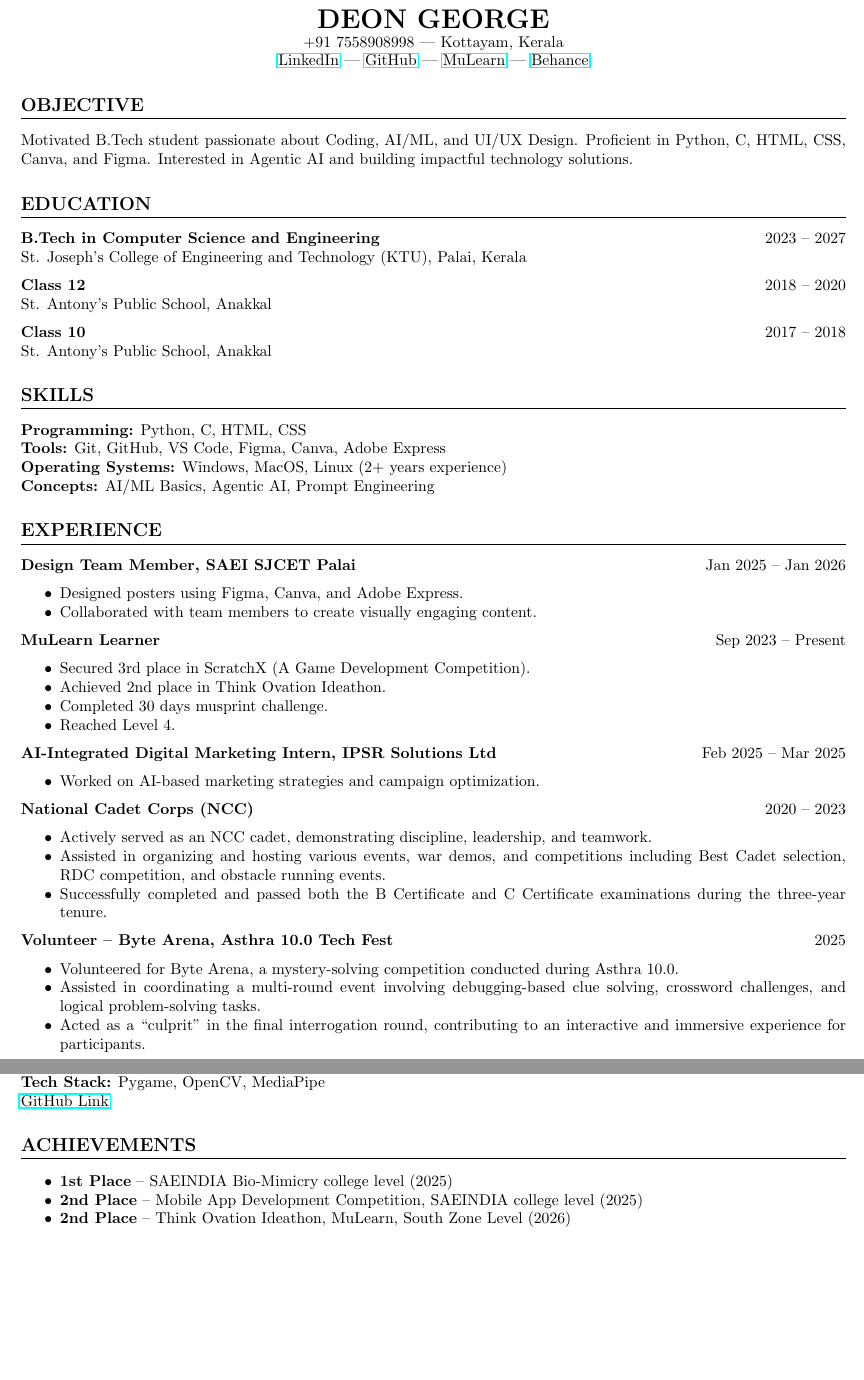
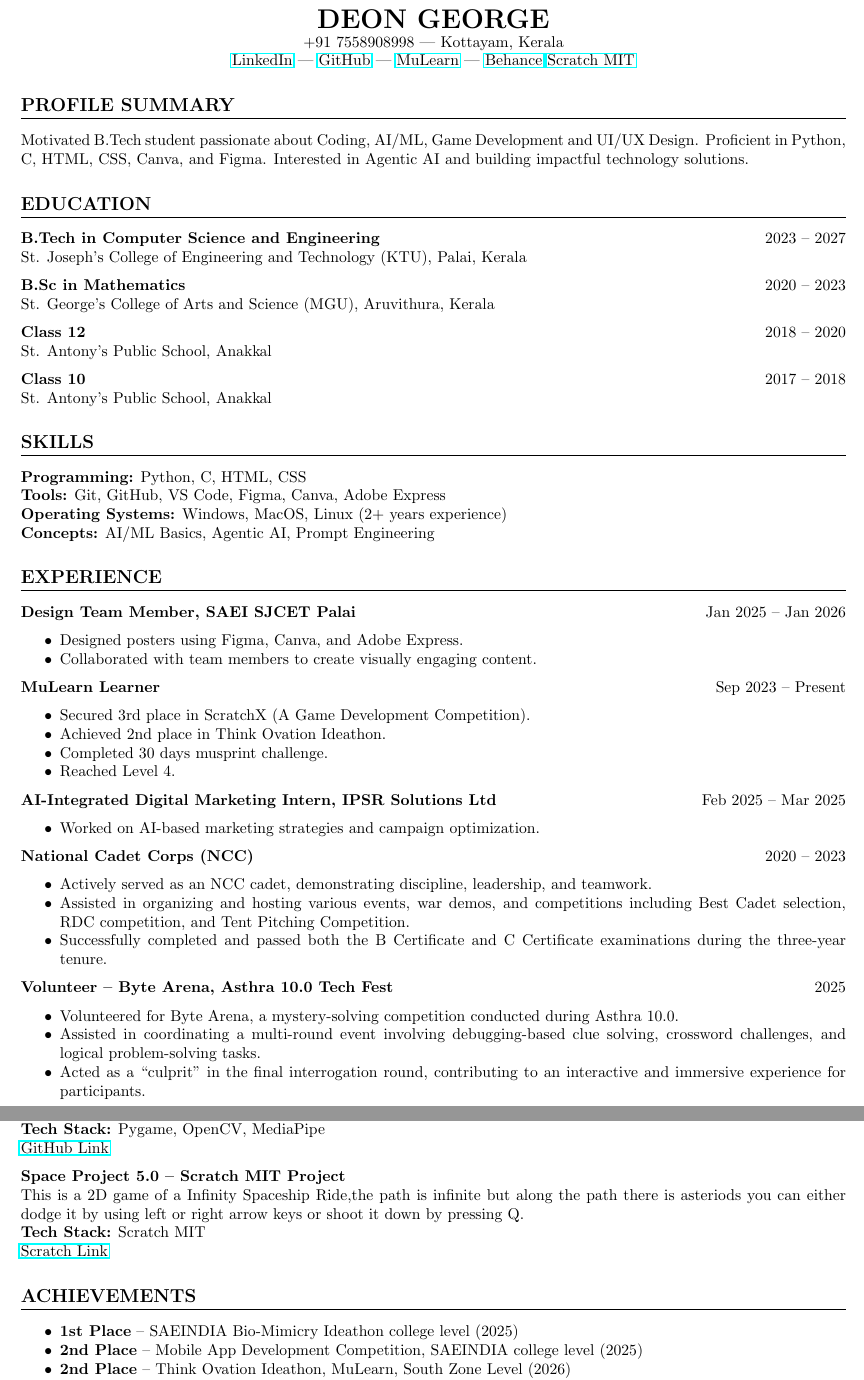
Before and after one commit to deon-george/Resume, a LaTeX document (deonGeorge.tex): two parts of pages 1 and 2 of 2, joined at a grey line, cut so that both start at the same text, the shorter picture padded with empty space. Compiled offline with pdfLaTeX.

Commit message:
Added degree(bsc) details

```diff
--- a/deonGeorge.tex
+++ b/deonGeorge.tex
@@ -23,13 +23,14 @@
     \href{https://github.com/deon-george}{GitHub} |
     \href{https://app.mulearn.org/profile/deongeorge-1@mulearn}{MuLearn} |
     \href{https://www.behance.net/deongeorgeArt}{Behance}
+    \href{https://scratch.mit.edu/users/DeonGeorge}{Scratch MIT}
 \end{center}
 
 %-------------------- OBJECTIVE --------------------%
 
-\section*{OBJECTIVE}
+\section*{PROFILE SUMMARY}
 
-Motivated B.Tech student passionate about Coding, AI/ML, and UI/UX Design. Proficient in Python, C, HTML, CSS, Canva, and Figma. Interested in Agentic AI and building impactful technology solutions.
+Motivated B.Tech student passionate about Coding, AI/ML, Game Development and UI/UX Design. Proficient in Python, C, HTML, CSS, Canva, and Figma. Interested in Agentic AI and building impactful technology solutions.
 
 %-------------------- EDUCATION --------------------%
 
@@ -37,6 +38,9 @@ Motivated B.Tech student passionate about Coding, AI/ML, and UI/UX Design. Profi
 
 \textbf{B.Tech in Computer Science and Engineering} \hfill 2023 -- 2027 \\
 St. Joseph's College of Engineering and Technology (KTU), Palai, Kerala
+
+\textbf{B.Sc in Mathematics} \hfill 2020 -- 2023 \\
+St. George's College of Arts and Science (MGU), Aruvithura, Kerala
 
 \textbf{Class 12} \hfill 2018 -- 2020 \\
 St. Antony's Public School, Anakkal
@@ -80,7 +84,7 @@ St. Antony's Public School, Anakkal
 \textbf{National Cadet Corps (NCC)} \hfill 2020 -- 2023
 \begin{itemize}
     \item Actively served as an NCC cadet, demonstrating discipline, leadership, and teamwork.
-    \item Assisted in organizing and hosting various events, war demos, and competitions including Best Cadet selection, RDC competition, and obstacle running events.
+    \item Assisted in organizing and hosting various events, war demos, and competitions including Best Cadet selection, RDC competition, and Tent Pitching Competition.
     \item Successfully completed and passed both the B Certificate and C Certificate examinations during the three-year tenure.
 \end{itemize}
 
@@ -120,6 +124,11 @@ Developed a 2D space shooter game featuring a spaceship navigating through aster
 \textbf{Tech Stack:} Pygame, OpenCV, MediaPipe \\
 \href{https://github.com/deon-george/Retro_Space_shooter}{GitHub Link}
 
+\textbf{Space Project 5.0 – Scratch MIT Project} \\
+This is a 2D game of a Infinity Spaceship Ride,the path is infinite but along the path there is asteriods you can either dodge it by using left or right arrow keys or shoot it down by pressing Q. \\
+\textbf{Tech Stack:} Scratch MIT \\
+\href{https://scratch.mit.edu/projects/1209027510}{Scratch Link}
+
 
 
 %-------------------- ACHIEVEMENTS --------------------%
@@ -127,7 +136,7 @@ Developed a 2D space shooter game featuring a spaceship navigating through aster
 \section*{ACHIEVEMENTS}
 
 \begin{itemize}
-    \item \textbf{1st Place} – SAEINDIA Bio-Mimicry college level (2025)
+    \item \textbf{1st Place} – SAEINDIA Bio-Mimicry Ideathon college level (2025)
     \item \textbf{2nd Place} – Mobile App Development Competition, SAEINDIA college level (2025)
     \item \textbf{2nd Place} – Think Ovation Ideathon, MuLearn, South Zone Level (2026)
     \item \textbf{3rd Place} – ScratchX Game Development Competition, MuLearn, South Zone Level (2026)
```
Also changed, not shown: deonGeorge.pdf, 2 other files.
